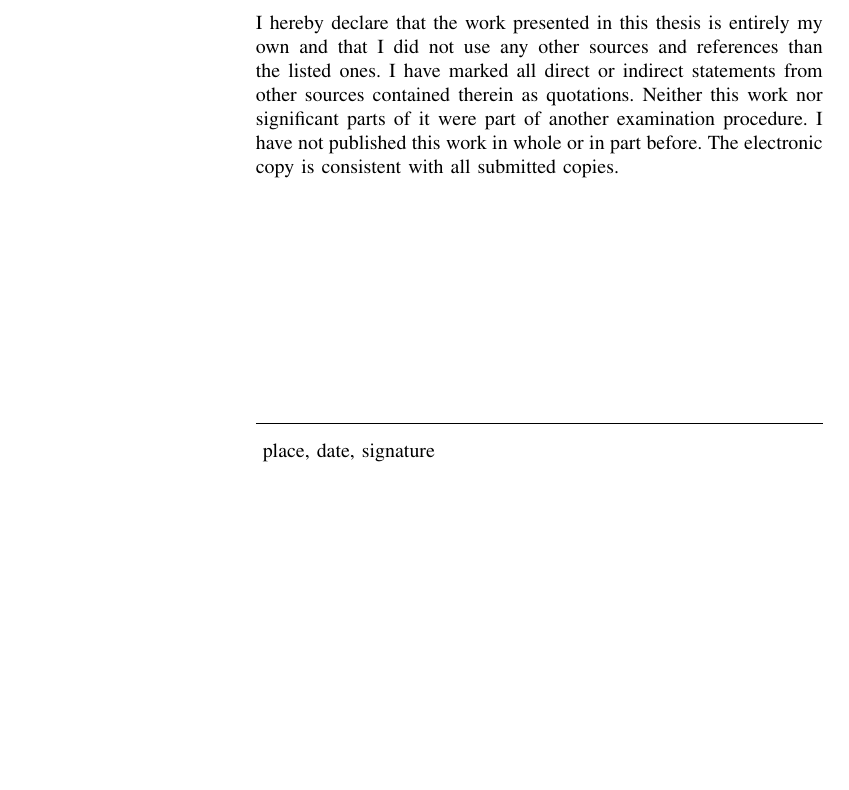
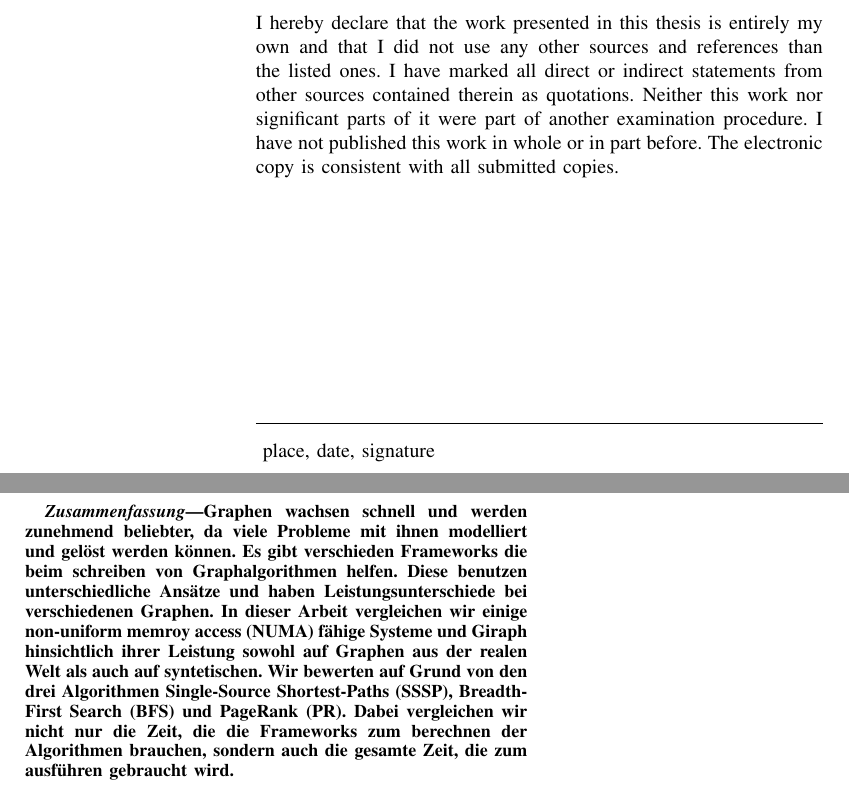
Before and after one commit to SerenGTI/Forschungsprojekt, a LaTeX paper (documentation/paper/main.tex): part of page 19 of 19 before the commit and two parts of pages 19 and 20 of 20 after it, the two joined at a grey line, cut so that both start at the same text, the shorter picture padded with empty space. Compiled offline with pdfLaTeX; a missing font is replaced by an installed copy or a similar font; a LaTeX package or settings file that is missing is left out.

Commit message:
Abstract deutsch

```diff
--- a/documentation/paper/main.tex
+++ b/documentation/paper/main.tex
@@ -378,5 +378,15 @@ J.~Shun, G.~Blelloch, J.~Fineman, P.~Gibbons, A.~Kyrola, K.~Tangwonsan, and
 \pagestyle{empty}
 \Affirmation
 
+\def\abstractname{Zusammenfassung}
+\begin{abstract}
+Graphen wachsen schnell und werden zunehmend beliebter, da viele Probleme mit ihnen modelliert und gelöst werden können.
+Es gibt verschieden Frameworks die beim schreiben von Graphalgorithmen helfen.
+Diese benutzen unterschiedliche Ansätze und haben Leistungsunterschiede bei verschiedenen Graphen.
+In dieser Arbeit vergleichen wir einige non-uniform memroy access (NUMA) fähige Systeme und Giraph hinsichtlich ihrer Leistung sowohl auf Graphen aus der realen Welt als auch auf syntetischen.
+Wir bewerten auf Grund von den drei Algorithmen Single-Source Shortest-Paths (SSSP), Breadth-First Search (BFS) und PageRank (PR).
+Dabei vergleichen wir nicht nur die Zeit, die die Frameworks zum berechnen der Algorithmen brauchen, sondern auch die gesamte Zeit, die zum ausführen gebraucht wird.
+\end{abstract}
+
 
 \end{document}
```
Also changed, not shown: documentation/paper/main.pdf.
